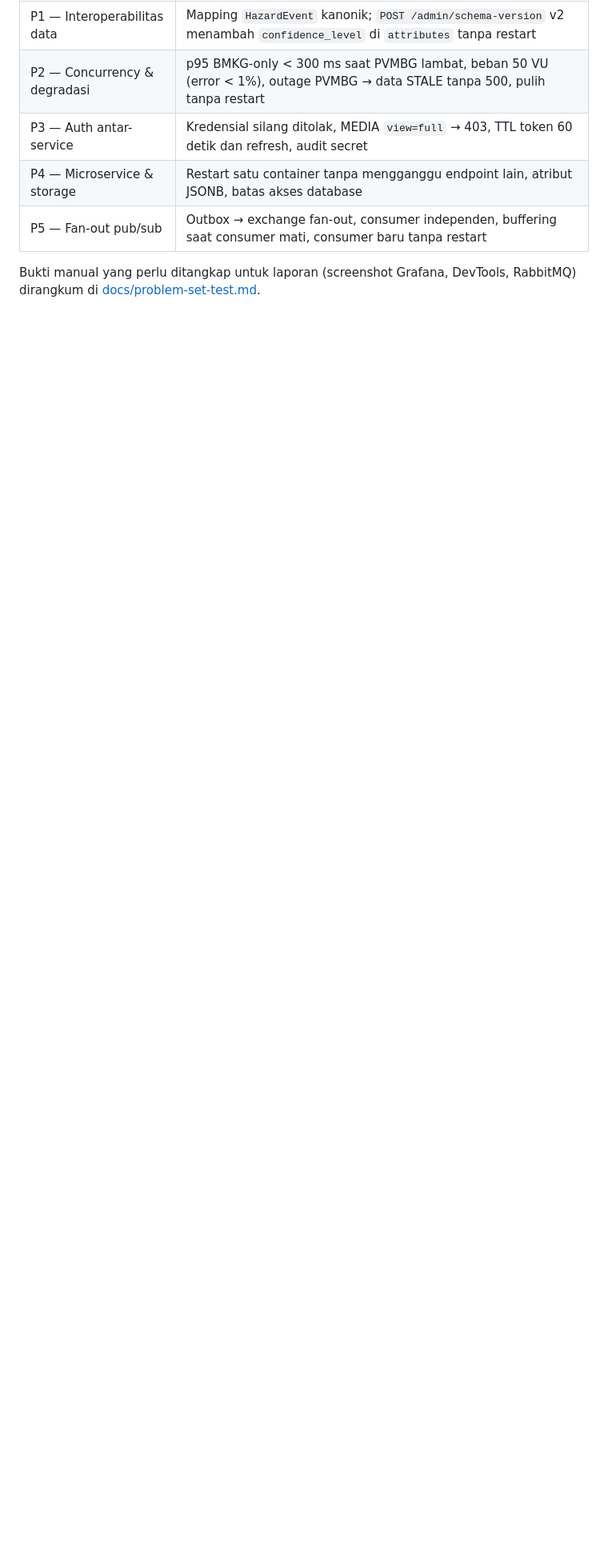
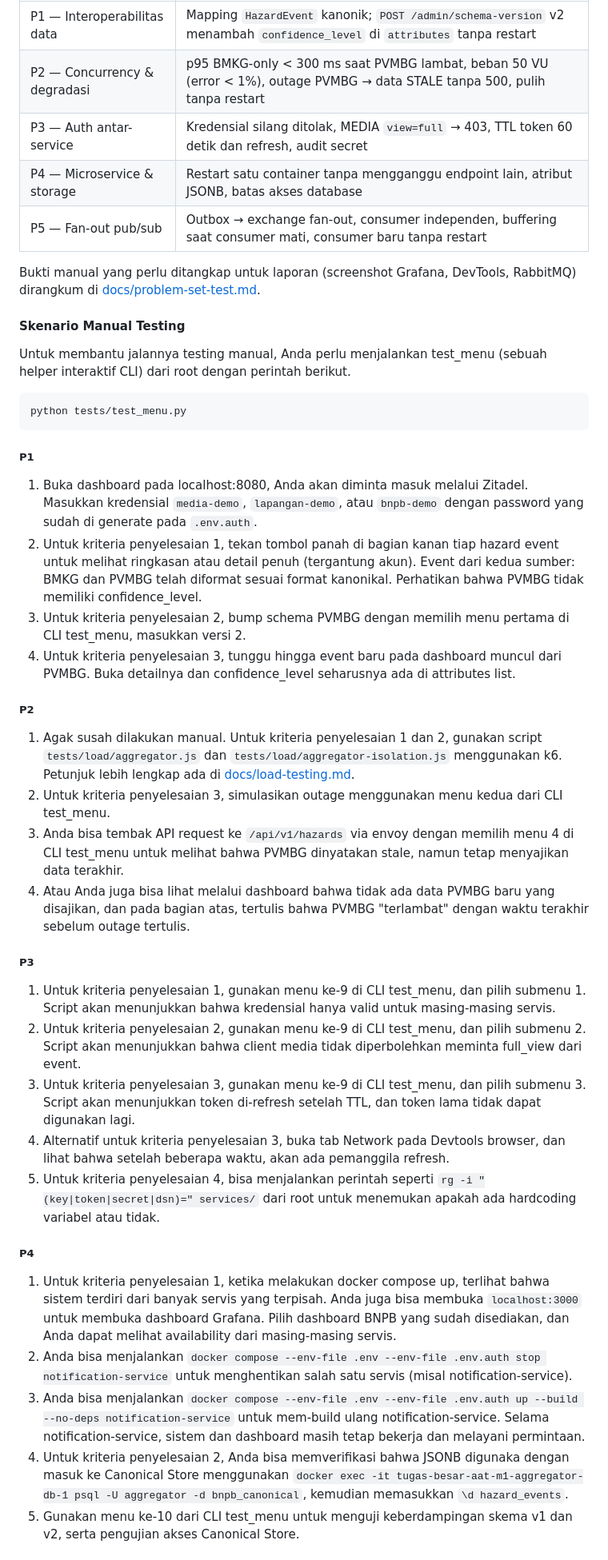
Before and after one commit to Azzkaaaa/Tugas-Besar-AAT-M1, a Markdown page: README.md, the part around one of its changes. Shown at 80% size. Drawn GitHub-style; blank space fills up the shorter version.

Commit message:
docs: readme

````diff
--- a/README.md
+++ b/README.md
@@ -328,3 +332,38 @@ Runner menyetel `BNPB_E2E=1` sendiri.
 
 Bukti manual yang perlu ditangkap untuk laporan (screenshot Grafana, DevTools,
 RabbitMQ) dirangkum di [docs/problem-set-test.md](docs/problem-set-test.md).
+
+#### Skenario Manual Testing
+Untuk membantu jalannya testing manual, Anda perlu menjalankan test_menu (sebuah helper interaktif CLI) dari root dengan perintah berikut.
+```bash
+python tests/test_menu.py
+```
+##### P1
+
+1. Buka dashboard pada localhost:8080, Anda akan diminta masuk melalui Zitadel. Masukkan kredensial `media-demo`, `lapangan-demo`, atau `bnpb-demo` dengan password yang sudah di generate pada `.env.auth`.
+2. Untuk kriteria penyelesaian 1, tekan tombol panah di bagian kanan tiap hazard event untuk melihat ringkasan atau detail penuh (tergantung akun). Event dari kedua sumber: BMKG dan PVMBG telah diformat sesuai format kanonikal. Perhatikan bahwa PVMBG tidak memiliki confidence_level.
+3. Untuk kriteria penyelesaian 2, bump schema PVMBG dengan memilih menu pertama di CLI test_menu, masukkan versi 2.
+4. Untuk kriteria penyelesaian 3, tunggu hingga event baru pada dashboard muncul dari PVMBG. Buka detailnya dan confidence_level seharusnya ada di attributes list.
+
+##### P2
+
+1. Agak susah dilakukan manual. Untuk kriteria penyelesaian 1 dan 2, gunakan script `tests/load/aggregator.js` dan `tests/load/aggregator-isolation.js` menggunakan k6. Petunjuk lebih lengkap ada di [docs/load-testing.md](docs/load-testing.md).
+2. Untuk kriteria penyelesaian 3, simulasikan outage menggunakan menu kedua dari CLI test_menu.
+3. Anda bisa tembak API request ke `/api/v1/hazards` via envoy dengan memilih menu 4 di CLI test_menu untuk melihat bahwa PVMBG dinyatakan stale, namun tetap menyajikan data terakhir.
+4. Atau Anda juga bisa lihat melalui dashboard bahwa tidak ada data PVMBG baru yang disajikan, dan pada bagian atas, tertulis bahwa PVMBG "terlambat" dengan waktu terakhir sebelum outage tertulis.
+
+##### P3
+
+1. Untuk kriteria penyelesaian 1, gunakan menu ke-9 di CLI test_menu, dan pilih submenu 1. Script akan menunjukkan bahwa kredensial hanya valid untuk masing-masing servis.
+2. Untuk kriteria penyelesaian 2, gunakan menu ke-9 di CLI test_menu, dan pilih submenu 2. Script akan menunjukkan bahwa client media tidak diperbolehkan meminta full_view dari event.
+3. Untuk kriteria penyelesaian 3, gunakan menu ke-9 di CLI test_menu, dan pilih submenu 3. Script akan menunjukkan token di-refresh setelah TTL, dan token lama tidak dapat digunakan lagi.
+4. Alternatif untuk kriteria penyelesaian 3, buka tab Network pada Devtools browser, dan lihat bahwa setelah beberapa waktu, akan ada pemanggila refresh.
+5. Untuk kriteria penyelesaian 4, bisa menjalankan perintah seperti `rg -i "(key|token|secret|dsn)=" services/` dari root untuk menemukan apakah ada hardcoding variabel atau tidak.
+
+##### P4
+1. Untuk kriteria penyelesaian 1, ketika melakukan docker compose up, terlihat bahwa sistem terdiri dari banyak servis yang terpisah. Anda juga bisa membuka `localhost:3000` untuk membuka dashboard Grafana. Pilih dashboard BNPB yang sudah disediakan, dan Anda dapat melihat availability dari masing-masing servis.
+2. Anda bisa menjalankan `docker compose --env-file .env --env-file .env.auth stop notification-service` untuk menghentikan salah satu servis (misal notification-service).
+3. Anda bisa menjalankan `docker compose --env-file .env --env-file .env.auth up --build --no-deps notification-service` untuk mem-build ulang notification-service. Selama notification-service, sistem dan dashboard masih tetap bekerja dan melayani permintaan.
+4. Untuk kriteria penyelesaian 2, Anda bisa memverifikasi bahwa JSONB digunaka dengan masuk ke Canonical Store menggunakan `docker exec -it tugas-besar-aat-m1-aggregator-db-1 psql -U aggregator -d bnpb_canonical`, kemudian memasukkan `\d hazard_events`.
+5. Gunakan menu ke-10 dari CLI test_menu untuk menguji keberdampingan skema v1 dan v2, serta pengujian akses Canonical Store.
+
````
Also changed, not shown: other parts of README.md (+10 -0 lines).
